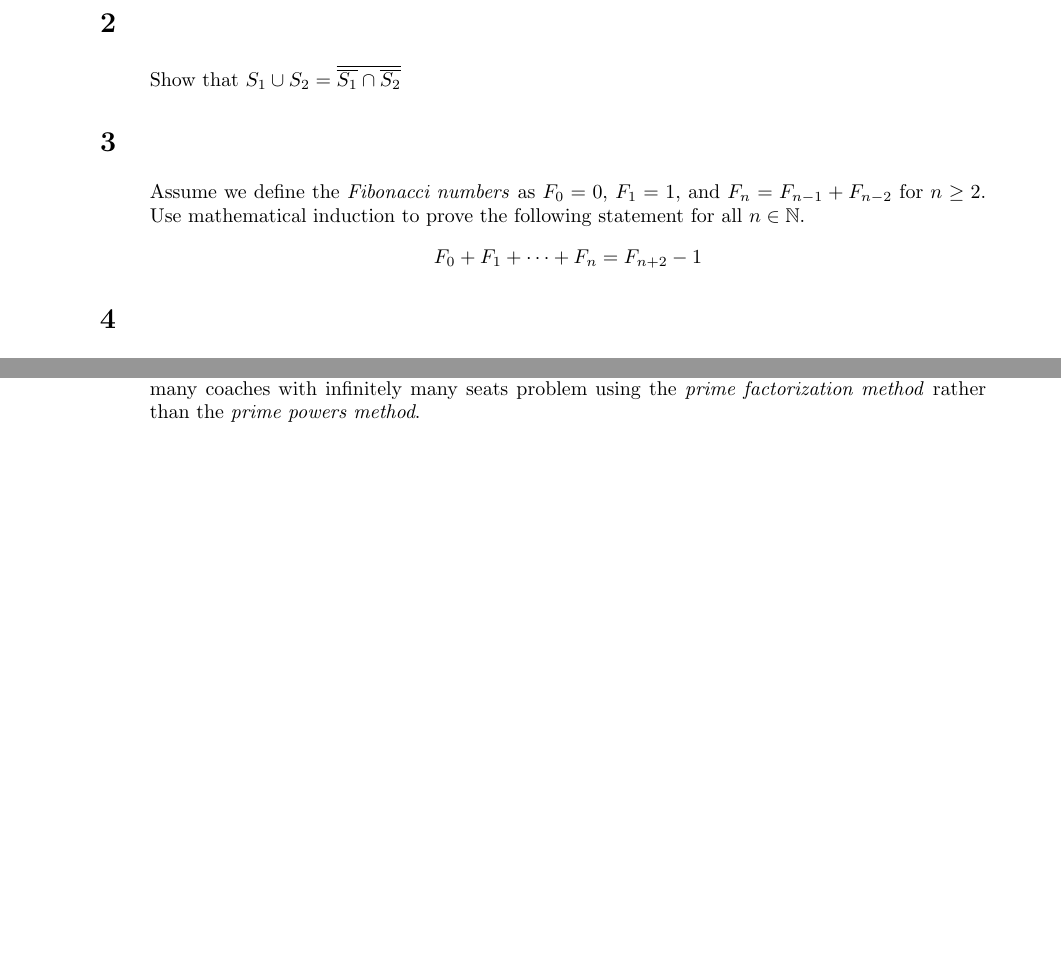
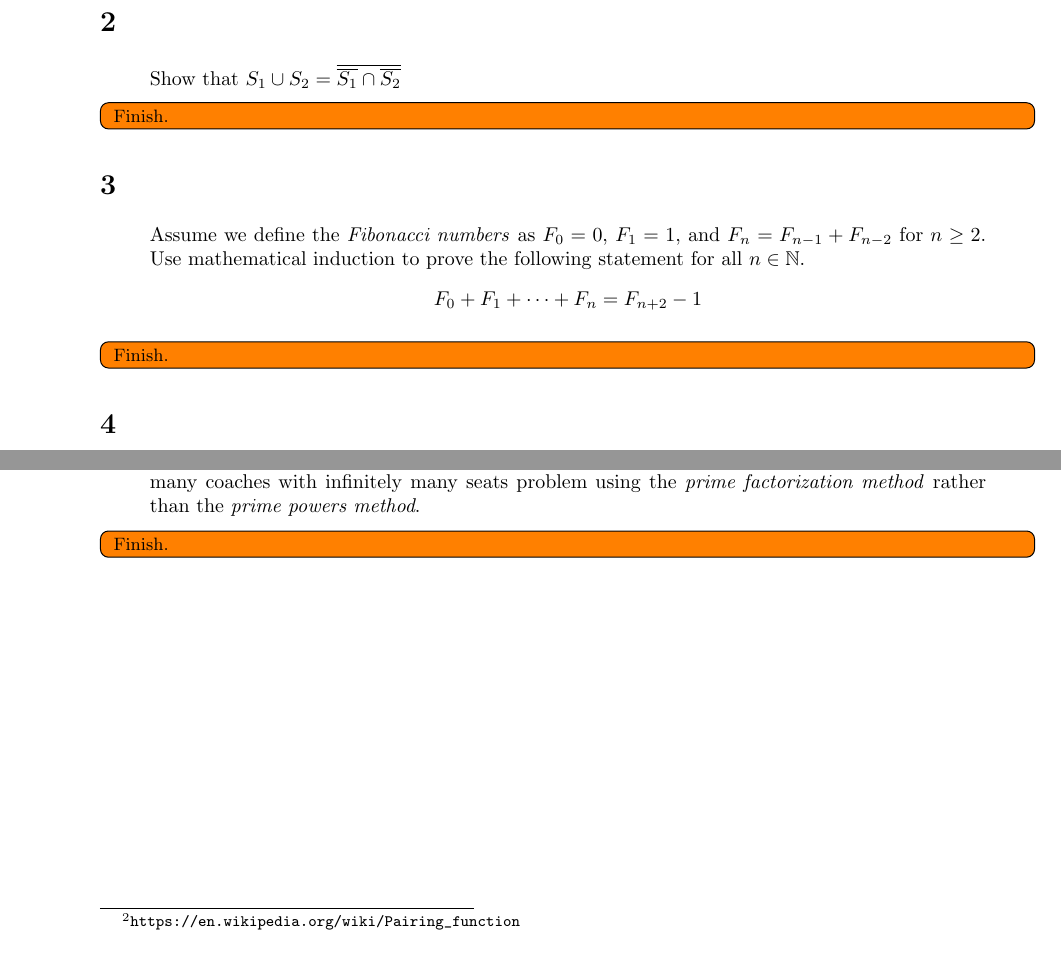
Before and after one commit to Notgnoshi/theory-of-computation, a LaTeX problem sheet (homework/hw1/hw1.tex): two parts of pages 1 and 3 of 3, joined at a grey line, cut so that both start at the same text. Compiled offline with pdfLaTeX.

Commit message:
Add TODOs so I don't forget a problem.

```diff
--- a/homework/hw1/hw1.tex
+++ b/homework/hw1/hw1.tex
@@ -21,6 +21,8 @@ This holds if the two sets are disjoint, or if one or both are empty.
     Show that $S_1 \cup S_2 = \overline{\overline{S_1} \cap \overline{S_2}}$
 \end{quote}
 
+\todoinline{Finish.}
+
 \section{}
 \begin{quote}
     Assume we define the \textit{Fibonacci numbers} as $F_0 = 0$, $F_1 = 1$,
@@ -28,6 +30,8 @@ This holds if the two sets are disjoint, or if one or both are empty.
     prove the following statement for all $n \in \N$.
     \[F_0 + F_1 + \cdots + F_n = F_{n + 2} - 1\]
 \end{quote}
+
+\todoinline{Finish.}
 
 \section{}
 \begin{quote}
@@ -158,4 +162,6 @@ is quite tedious, so I prefer the proof given above.
     the \textit{prime factorization method} rather than the \textit{prime
         powers method}.
 \end{quote}
+
+\todoinline{Finish.}
 \end{document}
```
